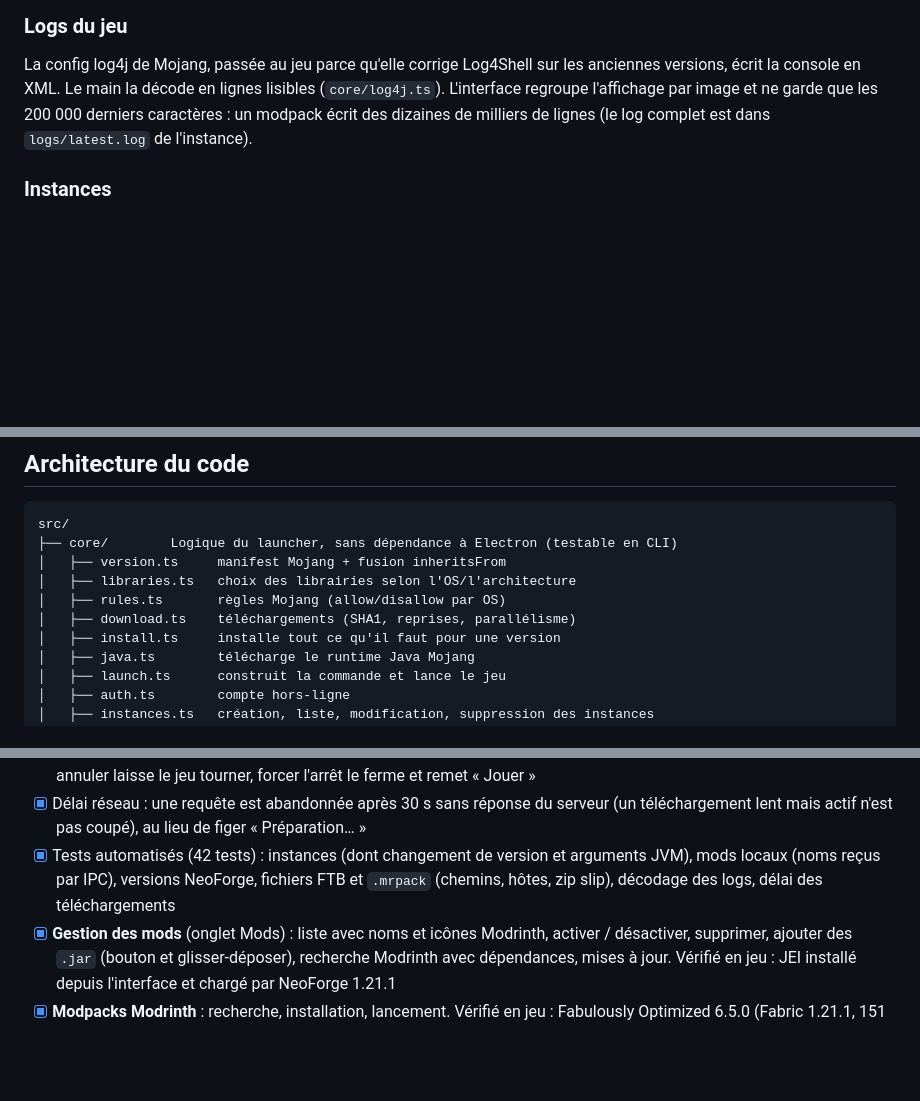
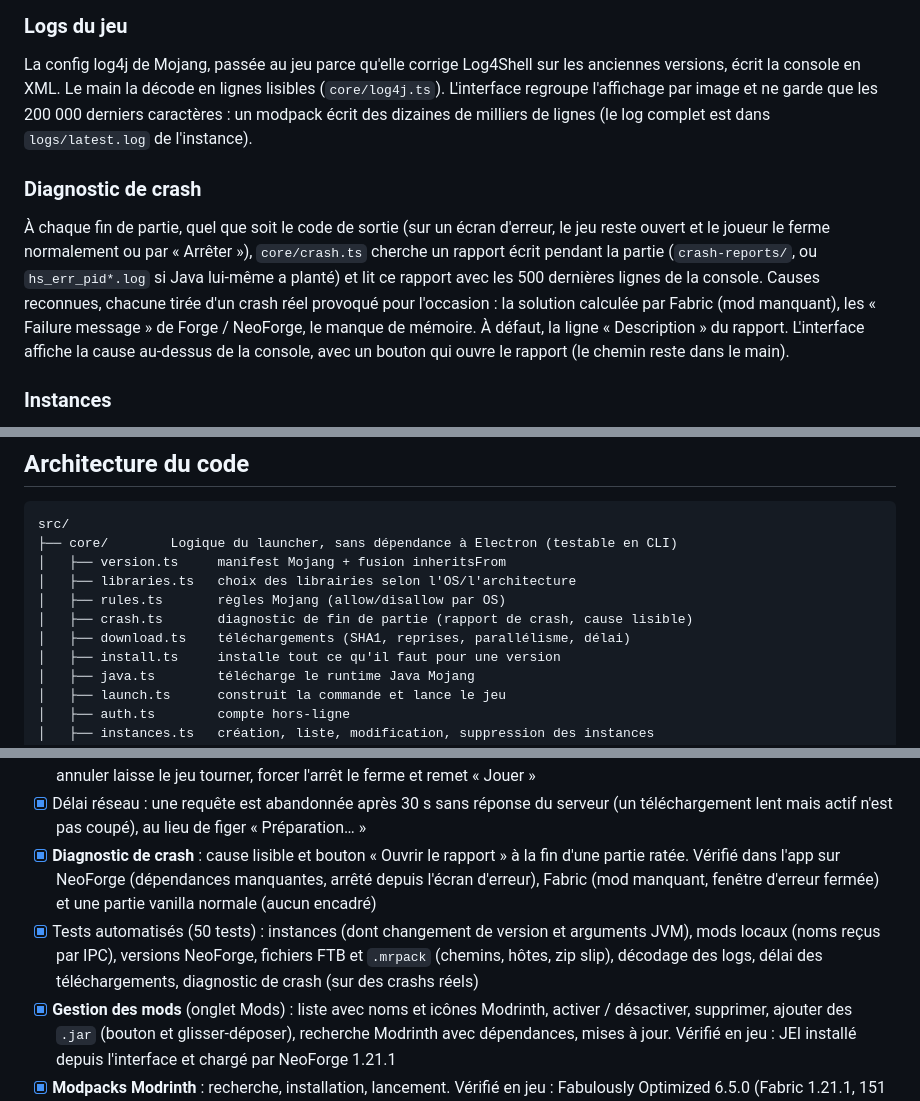
Before and after one commit to boomeland/MC-mod-launcher, a Markdown page: README.md, 3 parts joined by grey strips. Drawn GitHub-style; blank space fills up the shorter version.

```diff
--- a/README.md
+++ b/README.md
@@ -168,6 +168,10 @@ Les exécutables **ne sont pas signés** : au premier lancement, Windows SmartSc
 
 La config log4j de Mojang, passée au jeu parce qu'elle corrige Log4Shell sur les anciennes versions, écrit la console en XML. Le main la décode en lignes lisibles (`core/log4j.ts`). L'interface regroupe l'affichage par image et ne garde que les 200 000 derniers caractères : un modpack écrit des dizaines de milliers de lignes (le log complet est dans `logs/latest.log` de l'instance).
 
+### Diagnostic de crash
+
+À chaque fin de partie, quel que soit le code de sortie (sur un écran d'erreur, le jeu reste ouvert et le joueur le ferme normalement ou par « Arrêter »), `core/crash.ts` cherche un rapport écrit pendant la partie (`crash-reports/`, ou `hs_err_pid*.log` si Java lui-même a planté) et lit ce rapport avec les 500 dernières lignes de la console. Causes reconnues, chacune tirée d'un crash réel provoqué pour l'occasion : la solution calculée par Fabric (mod manquant), les « Failure message » de Forge / NeoForge, le manque de mémoire. À défaut, la ligne « Description » du rapport. L'interface affiche la cause au-dessus de la console, avec un bouton qui ouvre le rapport (le chemin reste dans le main).
+
 ### Instances
 
 Une **instance** est un profil : une version de Minecraft, un loader (Vanilla, Forge, NeoForge ou Fabric), une quantité de RAM et **son propre dossier de jeu**. Deux instances ne partagent donc ni leurs mods, ni leurs mondes, ni leurs `options.txt`.
@@ -208,7 +212,8 @@ src/
 │   ├── version.ts     manifest Mojang + fusion inheritsFrom
 │   ├── libraries.ts   choix des librairies selon l'OS/l'architecture
 │   ├── rules.ts       règles Mojang (allow/disallow par OS)
-│   ├── download.ts    téléchargements (SHA1, reprises, parallélisme)
+│   ├── crash.ts       diagnostic de fin de partie (rapport de crash, cause lisible)
+│   ├── download.ts    téléchargements (SHA1, reprises, parallélisme, délai)
 │   ├── install.ts     installe tout ce qu'il faut pour une version
 │   ├── java.ts        télécharge le runtime Java Mojang
 │   ├── launch.ts      construit la commande et lance le jeu
@@ -283,7 +288,8 @@ Les données sont dans le dossier `userData` d'Electron (`%APPDATA%/mc-mod-launc
 - [x] Bouton « Jouer » depuis l'interface Electron (jeu lancé, logs affichés, fin de partie détectée)
 - [x] Bouton « Arrêter » pendant la partie, pour un jeu figé (confirmation native, process tué par son PID). Vérifié dans l'app : annuler laisse le jeu tourner, forcer l'arrêt le ferme et remet « Jouer »
 - [x] Délai réseau : une requête est abandonnée après 30 s sans réponse du serveur (un téléchargement lent mais actif n'est pas coupé), au lieu de figer « Préparation… »
-- [x] Tests automatisés (42 tests) : instances (dont changement de version et arguments JVM), mods locaux (noms reçus par IPC), versions NeoForge, fichiers FTB et `.mrpack` (chemins, hôtes, zip slip), décodage des logs, délai des téléchargements
+- [x] **Diagnostic de crash** : cause lisible et bouton « Ouvrir le rapport » à la fin d'une partie ratée. Vérifié dans l'app sur NeoForge (dépendances manquantes, arrêté depuis l'écran d'erreur), Fabric (mod manquant, fenêtre d'erreur fermée) et une partie vanilla normale (aucun encadré)
+- [x] Tests automatisés (50 tests) : instances (dont changement de version et arguments JVM), mods locaux (noms reçus par IPC), versions NeoForge, fichiers FTB et `.mrpack` (chemins, hôtes, zip slip), décodage des logs, délai des téléchargements, diagnostic de crash (sur des crashs réels)
 - [x] **Gestion des mods** (onglet Mods) : liste avec noms et icônes Modrinth, activer / désactiver, supprimer, ajouter des `.jar` (bouton et glisser-déposer), recherche Modrinth avec dépendances, mises à jour. Vérifié en jeu : JEI installé depuis l'interface et chargé par NeoForge 1.21.1
 - [x] **Modpacks Modrinth** : recherche, installation, lancement. Vérifié en jeu : Fabulously Optimized 6.5.0 (Fabric 1.21.1, 151 mods chargés) installé et lancé depuis l'interface
 - [x] **Mise à jour automatique** du launcher installé (electron-updater + releases GitHub). Vérifiée de bout en bout : une 0.2.99 installée a trouvé la release 0.3.0, l'a téléchargée, installée en silence et s'est relancée en 0.3.0
```
Also changed, not shown: HANDOFF.md (+27 -9 lines).
